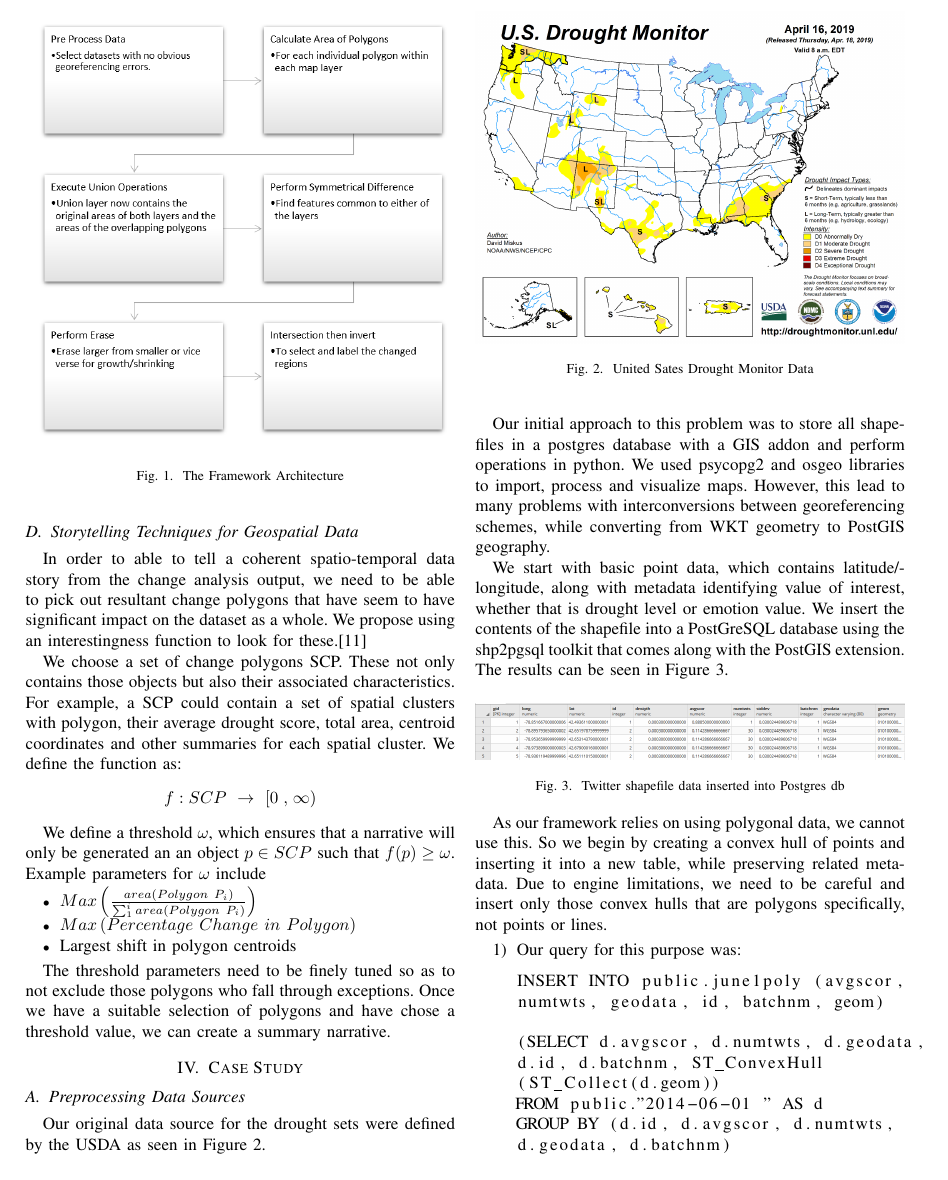
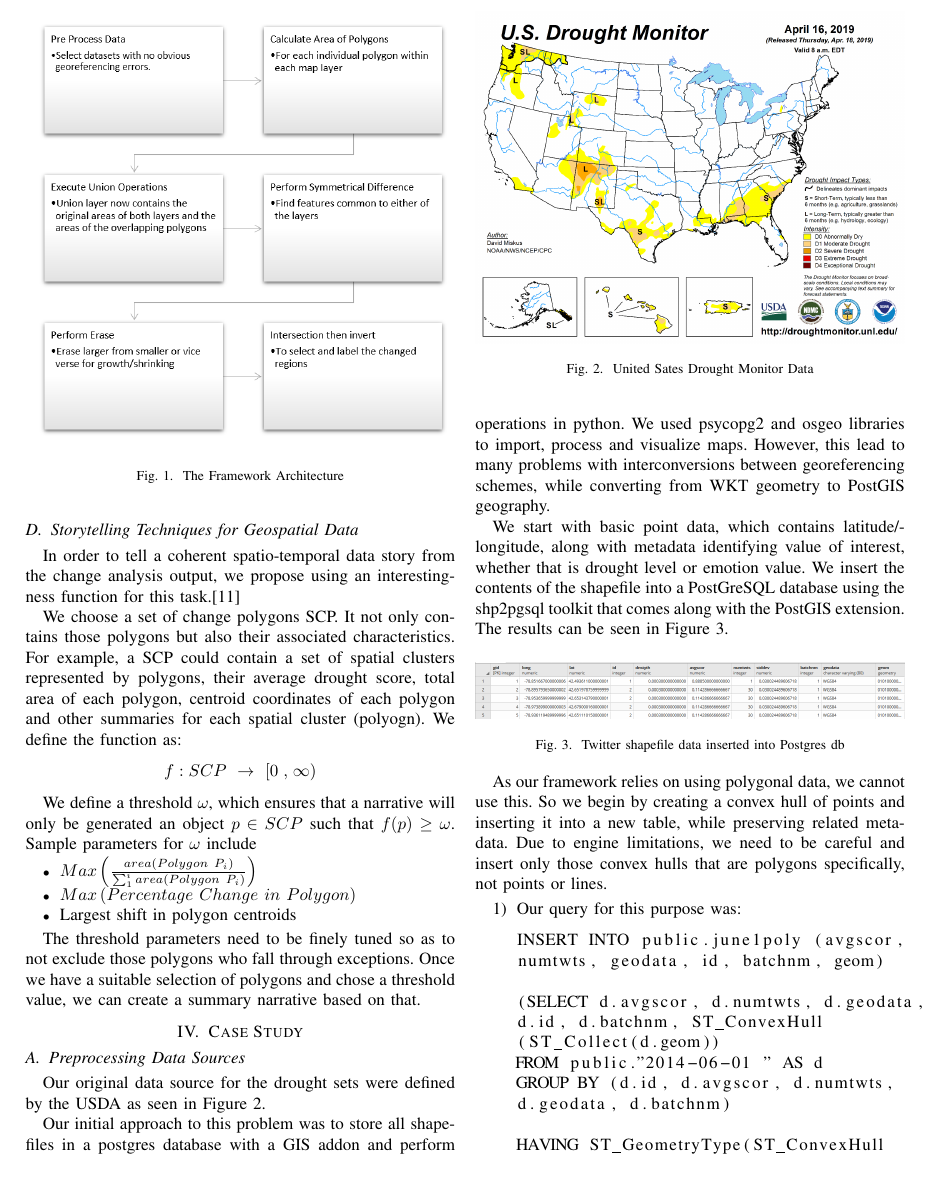
Before and after one commit to RaunakDune/Change-Analysis-Paper, a LaTeX thesis (Thesis 1 draft.tex): page 4 of 8. Compiled offline with pdfLaTeX.

Commit message:
Updated Change Predicates v2

```diff
--- a/Thesis 1 draft.tex
+++ b/Thesis 1 draft.tex
@@ -198,12 +198,12 @@ The framework can be found in Figure \ref{Figure 1}.
 
 \subsection{Storytelling Techniques for Geospatial Data}
 
-In order to able to tell a coherent spatio-temporal data story from the change analysis output, we need to be able to pick out resultant change polygons that have seem to have significant impact on the dataset as a whole. We propose using an interestingness function to look for these.[11]
+In order to tell a coherent spatio-temporal data story from the change analysis output, we propose using an interestingness function for this task.[11]
 
-We choose a set of change polygons SCP. These not only contains those objects but also their associated characteristics. For example, a SCP could contain a set of spatial clusters with polygon, their average drought score, total area, centroid coordinates and other summaries for each spatial cluster. We define the function as:
+We choose a set of change polygons SCP. It not only contains those polygons but also their associated characteristics. For example, a SCP could contain a set of spatial clusters represented by polygons, their average drought score, total area of each polygon, centroid coordinates of each polygon and other summaries for each spatial cluster (polyogn). We define the function as:
 \[f:SCP\ \rightarrow\ \left[0\right.,\left.\infty\right)\]
 
-We define a threshold $\omega$, which ensures that a narrative will only be generated an an object $p \in SCP$ such that $f(p) \ge \omega$. Example parameters for $\omega$ include
+We define a threshold $\omega$, which ensures that a narrative will only be generated an object $p \in SCP$ such that $f(p) \ge \omega$. Sample parameters for $\omega$ include
 
 \begin{itemize}
 \item $Max\left(\frac{area\left(Polygon\ P_i\right)}{\sum_{1}^{i}area\left(Polygon\ P_i\right)}\right)$
@@ -211,7 +211,7 @@ We define a threshold $\omega$, which ensures that a narrative will only be gene
 \item Largest shift in polygon centroids
 \end{itemize}
 
-The threshold parameters need to be finely tuned so as to not exclude those polygons who fall through exceptions. Once we have a suitable selection of polygons and have chose a threshold value, we can create a summary narrative.
+The threshold parameters need to be finely tuned so as to not exclude those polygons who fall through exceptions. Once we have a suitable selection of polygons and chose a threshold value, we can create a summary narrative based on that.
 
 
 \section{Case Study}
```
Also changed, not shown: A Data Mining Framework for Analysing Geospatial-Temporal Data.pdf, Thesis 1 draft.tex (8 more changed lines), 3 other files.
